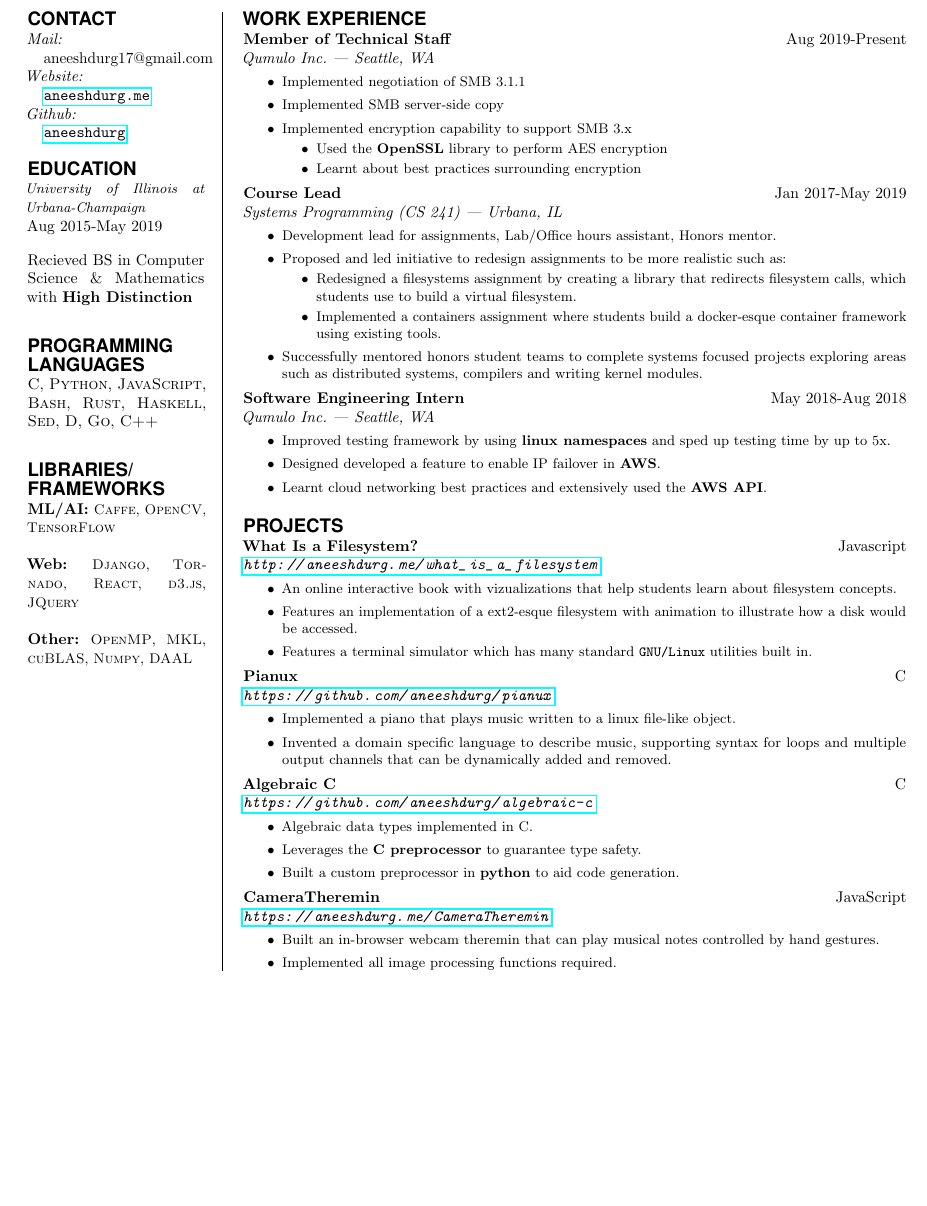
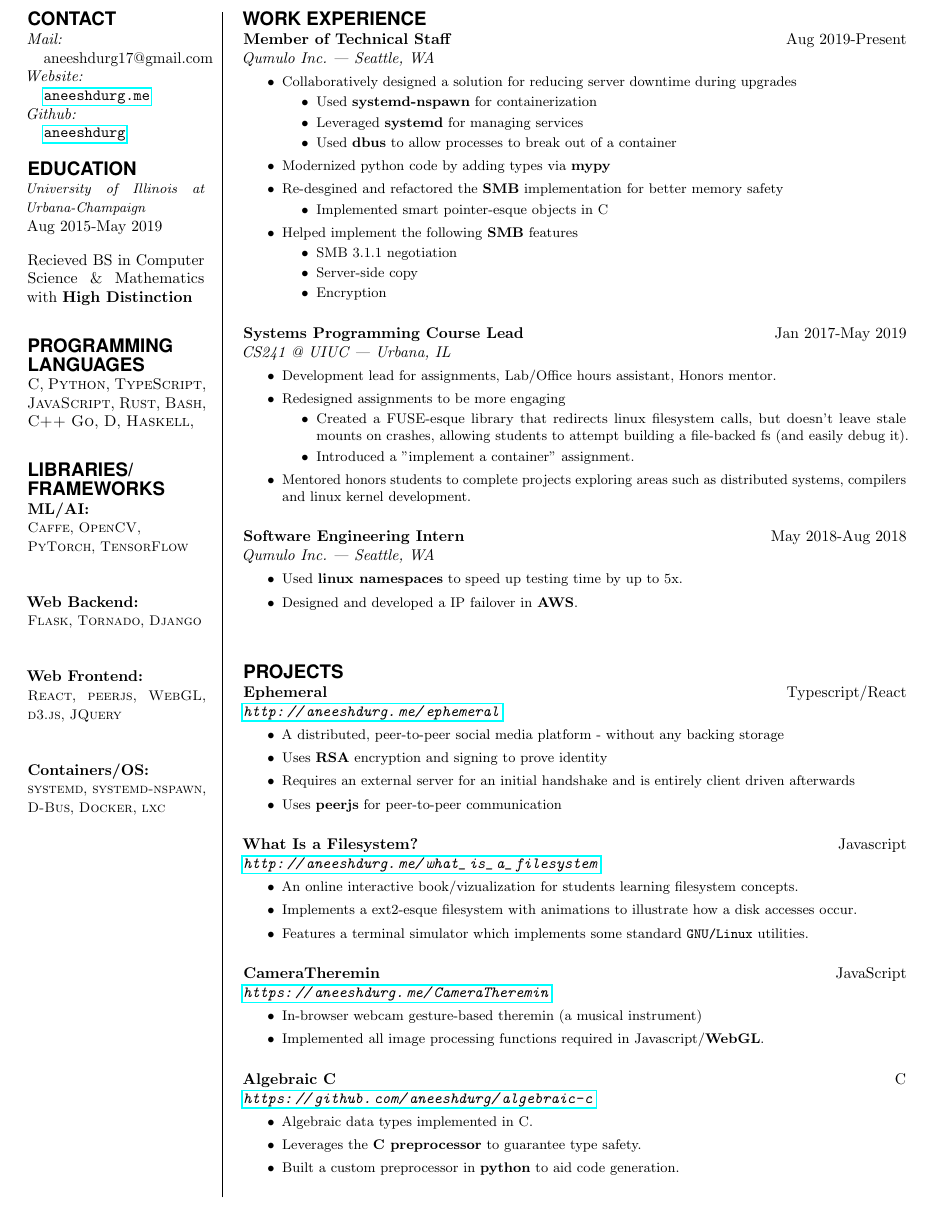
Before and after one commit to aneeshdurg/resume, a LaTeX CV (resume.tex): part of the page, cut so that both start at the same text, the shorter picture padded with empty space. Compiled offline with pdfLaTeX.

Commit message:
update resume

```diff
--- a/resume.tex
+++ b/resume.tex
@@ -140,14 +140,14 @@
     \SkillsEntry{}{
       \textsc{C},
       \textsc{Python},
+      \textsc{TypeScript},
       \textsc{JavaScript},
+      \textsc{Rust},
       \textsc{Bash},
-      \textsc{Rust},
+      \textsc{C++}
+      \textsc{Go},
+      \textsc{D},
       \textsc{Haskell},
-      \textsc{Sed},
-      \textsc{D},
-      \textsc{Go},
-      \textsc{C++}
     }
 
 \sepspace
@@ -155,28 +155,44 @@
 \NewPart{Libraries/ Frameworks}{} \newline
 \SkillsEntry{}{
   \textbf{ML/AI:}
+  \newline
   \small
     \textsc{Caffe},
     \textsc{OpenCV},
+    \newline
+    \textsc{PyTorch},
     \textsc{TensorFlow}
   \normalsize
   \newline\newline
-  \textbf{Web:}
+
+  \textbf{Web Backend:}
+  \newline
   \small
-    \textsc{Django},
+    \textsc{Flask},
     \textsc{Tornado},
+    \textsc{Django}
+  \normalsize
+  \newline\newline
+
+  \textbf{Web Frontend:}
+  \newline
+  \small
     \textsc{React},
+    \textsc{peerjs},
+    \textsc{WebGL},
     \textsc{d3.js},
     \textsc{JQuery}
   \normalsize
   \newline\newline
-  \textbf{Other:}
+
+  \textbf{Containers/OS:}
+  \newline
   \small
-    \textsc{OpenMP},
-    \textsc{MKL},
-    \textsc{cuBLAS},
-    \textsc{Numpy},
-    \textsc{DAAL}
+    \textsc{systemd},
+    \textsc{systemd-nspawn},
+    \textsc{D-Bus},
+    \textsc{Docker},
+    \textsc{lxc}
   \normalsize
 }
 
@@ -195,35 +211,48 @@
 
 \EducationEntry{Member of Technical Staff}{Aug 2019-Present}{Qumulo Inc. | Seattle, WA}{
 \begin{itemize}
-  \item[$\bullet$] Implemented negotiation of SMB 3.1.1
-  \item[$\bullet$] Implemented SMB server-side copy
-  \item[$\bullet$] Implemented encryption capability to support SMB 3.x
+  \item[$\bullet$] Collaboratively designed a solution for reducing server downtime during upgrades
     \begin{itemize}
-      \item[$\bullet$] Used the \textbf{OpenSSL} library to perform AES encryption
-      \item[$\bullet$] Learnt about best practices surrounding encryption
+        \item[$\bullet$] Used \textbf{systemd-nspawn} for containerization
+        \item[$\bullet$] Leveraged \textbf{systemd} for managing services
+        \item[$\bullet$] Used \textbf{dbus} to allow processes to break out of a container
+    \end{itemize}
+  \item[$\bullet$] Modernized python code by adding types via \textbf{mypy}
+  \item[$\bullet$] Re-desgined and refactored the \textbf{SMB} implementation for better memory safety
+    \begin{itemize}
+      \item[$\bullet$] Implemented smart pointer-esque objects in C
+    \end{itemize}
+  \item[$\bullet$] Helped implement the following \textbf{SMB} features
+    \begin{itemize}
+      \item[$\bullet$] SMB 3.1.1 negotiation
+      \item[$\bullet$] Server-side copy
+      \item[$\bullet$] Encryption
     \end{itemize}
 \end{itemize}
 }
+\sepspace
 
-\EducationEntry{Course Lead}{Jan 2017-May 2019}{Systems Programming (CS 241) | Urbana, IL}{
+\EducationEntry{Systems Programming Course Lead}{Jan 2017-May 2019}{CS241 @ UIUC | Urbana, IL}{
 \begin{itemize}
   \item[$\bullet$] Development lead for assignments, Lab/Office hours assistant, Honors mentor.
-  \item[$\bullet$] Proposed and led initiative to redesign assignments to be more realistic such as:
+  \item[$\bullet$] Redesigned assignments to be more engaging
     \begin{itemize}
-      \item[$\bullet$] Redesigned a filesystems assignment by creating a library that redirects filesystem calls, which students use to build a virtual filesystem.
-      \item[$\bullet$] Implemented a containers assignment where students build a docker-esque container framework using existing tools.
-      %\item[$\bullet$] Prototyping exploratory assignments for the honors section that aim to delve into more advanced topics.
+        \item[$\bullet$] Created a FUSE-esque library that redirects linux filesystem calls, but doesn't leave stale mounts on crashes, allowing students to attempt building a file-backed fs (and easily debug it).
+      \item[$\bullet$] Introduced a "implement a container" assignment.
     \end{itemize}
-  \item[$\bullet$] Successfully mentored honors student teams to complete systems focused projects exploring areas such as distributed systems, compilers and writing kernel modules.
+  \item[$\bullet$] Mentored honors students to complete projects exploring areas such as distributed systems, compilers and linux kernel development.
 \end{itemize}
 }
+\sepspace
+
 \EducationEntry{Software Engineering Intern}{May 2018-Aug 2018}{Qumulo Inc. | Seattle, WA}{
 \begin{itemize}
-  \item[$\bullet$] Improved testing framework by using \textbf{linux namespaces} and sped up testing time by up to 5x.
-  \item[$\bullet$] Designed developed a feature to enable IP failover in \textbf{AWS}.
-  \item[$\bullet$] Learnt cloud networking best practices and extensively used the \textbf{AWS API}.
+  \item[$\bullet$] Used \textbf{linux namespaces} to speed up testing time by up to 5x.
+  \item[$\bullet$] Designed and developed a IP failover in \textbf{AWS}.
+  % \item[$\bullet$] Learnt cloud networking best practices and extensively used the \textbf{AWS API}.
 \end{itemize}
 }
+\sepspace
 
 % \EducationEntry{Machine Learning Intern}{May 2017-Aug 2017}{Intel Corporation | Austin, TX}{
 % \begin{itemize}
@@ -272,22 +301,42 @@
 %%% ------------------------------------------------------------
 %\sepspace
 \sepspace
+\sepspace
 \NewPart{Projects}{}
+
+\EducationEntry{Ephemeral}{Typescript/React}{\url{http://aneeshdurg.me/ephemeral}}{
+\begin{itemize}
+\item A distributed, peer-to-peer social media platform - without any backing storage
+\item Uses \textbf{RSA} encryption and signing to prove identity
+\item Requires an external server for an initial handshake and is entirely client driven afterwards
+\item Uses \textbf{peerjs} for peer-to-peer communication
+\end{itemize}
+}
+\sepspace
 
 \EducationEntry{What Is a Filesystem?}{Javascript}{\url{http://aneeshdurg.me/what_is_a_filesystem}}{
 \begin{itemize}
-\item An online interactive book with vizualizations that help students learn about filesystem concepts.
-\item Features an implementation of a ext2-esque filesystem with animation to illustrate how a disk would be accessed.
-\item Features a terminal simulator which has many standard \texttt{GNU/Linux} utilities built in.%, such as \texttt{cat}, \texttt{ls}, \texttt{mount}, among others.
+\item An online interactive book/vizualization for students learning filesystem concepts.
+\item Implements a ext2-esque filesystem with animations to illustrate how a disk accesses occur.
+\item Features a terminal simulator which implements some standard \texttt{GNU/Linux} utilities.%, such as \texttt{cat}, \texttt{ls}, \texttt{mount}, among others.
 \end{itemize}
 }
+\sepspace
 
-\EducationEntry{Pianux}{C}{\url{https://github.com/aneeshdurg/pianux}}{
+% \EducationEntry{Pianux}{C}{\url{https://github.com/aneeshdurg/pianux}}{
+% \begin{itemize}
+% \item A piano that plays music written to a linux file-like object.
+% \item Invented a domain specific language to describe music, supporting syntax for loops and multiple output channels that can be dynamically added and removed.
+% \end{itemize}
+% }
+
+\EducationEntry{CameraTheremin}{JavaScript}{\url{https://aneeshdurg.me/CameraTheremin}}{
 \begin{itemize}
-\item Implemented a piano that plays music written to a linux file-like object.
-\item Invented a domain specific language to describe music, supporting syntax for loops and multiple output channels that can be dynamically added and removed.
+\item In-browser webcam gesture-based theremin (a musical instrument)
+\item Implemented all image processing functions required in Javascript/\textbf{WebGL}.
 \end{itemize}
 }
+\sepspace
 
 \EducationEntry{Algebraic C}{C}{\url{https://github.com/aneeshdurg/algebraic-c}}{
 \begin{itemize}
@@ -305,13 +355,5 @@
 %\end{itemize}
 %}
 
-\EducationEntry{CameraTheremin}{JavaScript}{\url{https://aneeshdurg.me/CameraTheremin}}{
-\begin{itemize}
-  \item Built an in-browser webcam theremin that can play musical notes controlled by hand gestures.
-  \item Implemented all image processing functions required.
-\end{itemize}
-}
-%}
-
 \end{minipage}
 \end{document}
```
Also changed, not shown: resume.pdf, resume.tex (1 more changed lines).
